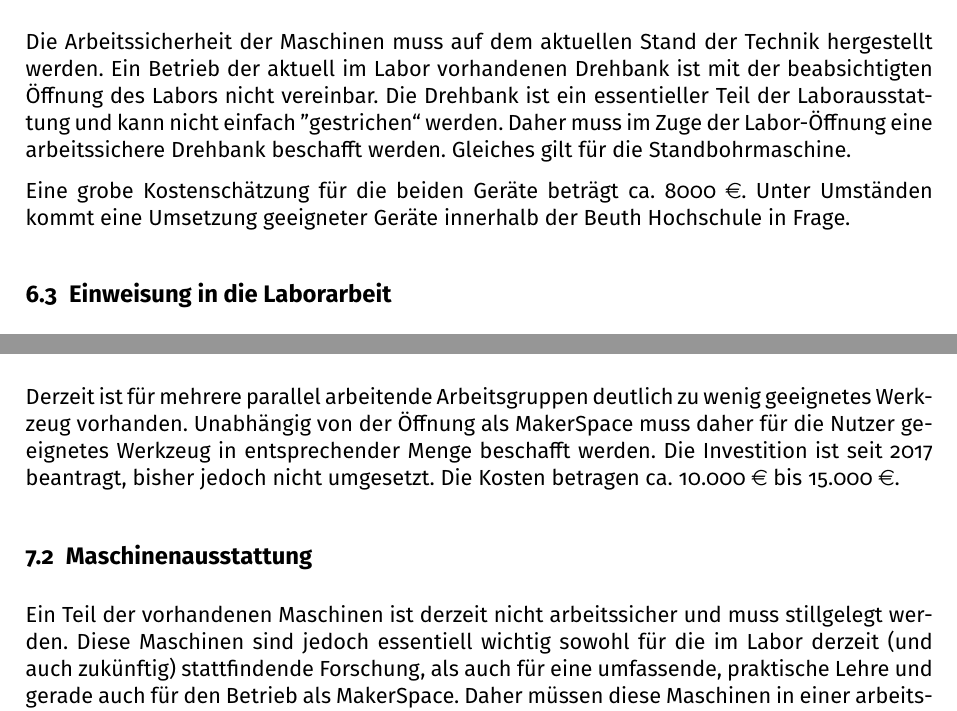
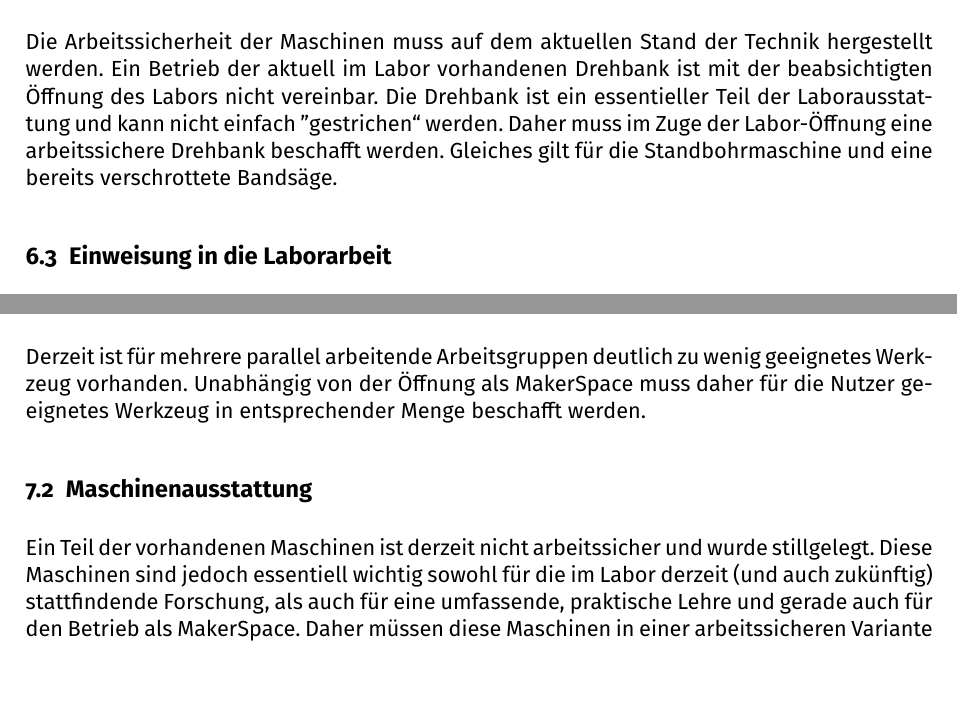
Before and after one commit to tmulzer/BauRaum, a LaTeX document (Maker-Fab-InnoLab-Bauraum.tex): two parts of pages 15 and 16 of 16, joined at a grey line, cut so that both start at the same text. Compiled offline with pdfLaTeX; a LaTeX package or settings file that is missing is left out.

Commit message:
Maschinen, Werkzeug, ...

```diff
--- a/Maker-Fab-InnoLab-Bauraum.tex
+++ b/Maker-Fab-InnoLab-Bauraum.tex
@@ -330,9 +330,7 @@ Eine wirkungsvolle Zutrittskontrolle muss - unabhängig vom Betrieb als MakerSpa
 
 \subsection{Maschinensicherheit}
 Die Arbeitssicherheit der Maschinen muss auf dem aktuellen Stand der Technik hergestellt werden.
-Ein Betrieb der aktuell im Labor vorhandenen Drehbank ist mit der beabsichtigten Öffnung des Labors nicht vereinbar. Die Drehbank ist ein essentieller Teil der Laborausstattung und kann nicht einfach ''gestrichen`` werden. Daher muss im Zuge der Labor-Öffnung eine arbeitssichere Drehbank beschafft werden. Gleiches gilt für die Standbohrmaschine.
-
-Eine grobe Kostenschätzung für die beiden Geräte beträgt ca. 8000 \euro. Unter Umständen kommt eine Umsetzung geeigneter Geräte innerhalb der Beuth Hochschule in Frage.
+Ein Betrieb der aktuell im Labor vorhandenen Drehbank ist mit der beabsichtigten Öffnung des Labors nicht vereinbar. Die Drehbank ist ein essentieller Teil der Laborausstattung und kann nicht einfach ''gestrichen`` werden. Daher muss im Zuge der Labor-Öffnung eine arbeitssichere Drehbank beschafft werden. Gleiches gilt für die Standbohrmaschine und eine bereits verschrottete Bandsäge.
 
 \subsection{Einweisung in die Laborarbeit}
 Bevor der Laborbereich genutzt wird, muss in jedem Fall eine strukturierte Einweisung in die Labor-Regeln erfolgen und dokumentiert werden. Ohne eine solche Einweisung darf keine Schließkarte für die  Zugangstür zum Flachbau ausgehändigt werden.
@@ -356,9 +354,9 @@ Da dieses System ohne eine Verarbeitung von personenbezogenen Daten nicht realis
 Neben der angesprochenen Maschinensicherheit sind jedoch weitere Dinge zu klären, bevor der Laborbereich als MakerSpace geöffnet werden kann.
 
 \subsection{Werkzeugausstattung}
-Derzeit ist für mehrere parallel arbeitende Arbeitsgruppen deutlich zu wenig geeignetes Werkzeug vorhanden. Unabhängig von der Öffnung als MakerSpace muss daher für die Nutzer geeignetes Werkzeug in entsprechender Menge beschafft werden. Die Investition ist seit 2017 beantragt, bisher jedoch nicht umgesetzt. Die Kosten betragen ca. 10.000~\euro\ bis 15.000~\euro.
+Derzeit ist für mehrere parallel arbeitende Arbeitsgruppen deutlich zu wenig geeignetes Werkzeug vorhanden. Unabhängig von der Öffnung als MakerSpace muss daher für die Nutzer geeignetes Werkzeug in entsprechender Menge beschafft werden.
 
 \subsection{Maschinenausstattung}
-Ein Teil der vorhandenen Maschinen ist derzeit nicht arbeitssicher und muss stillgelegt werden. Diese Maschinen sind jedoch essentiell wichtig sowohl für die im Labor derzeit (und auch zukünftig) stattfindende Forschung, als auch für eine umfassende, praktische Lehre und gerade auch für den Betrieb als MakerSpace. Daher müssen diese Maschinen in einer arbeitssicheren Variante nachbeschafft werden und zur Verfügung stehen.
+Ein Teil der vorhandenen Maschinen ist derzeit nicht arbeitssicher und wurde stillgelegt. Diese Maschinen sind jedoch essentiell wichtig sowohl für die im Labor derzeit (und auch zukünftig) stattfindende Forschung, als auch für eine umfassende, praktische Lehre und gerade auch für den Betrieb als MakerSpace. Daher müssen diese Maschinen in einer arbeitssicheren Variante nachbeschafft werden und zur Verfügung stehen.
 
 \end{document}
```
Also changed, not shown: Maker-Fab-InnoLab-Bauraum.pdf.
